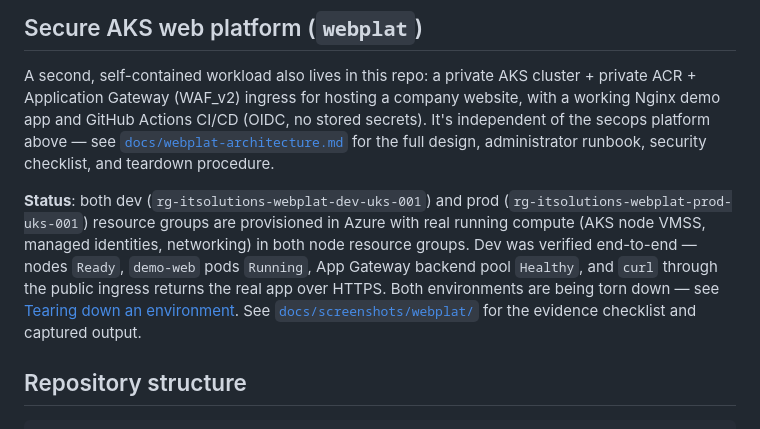
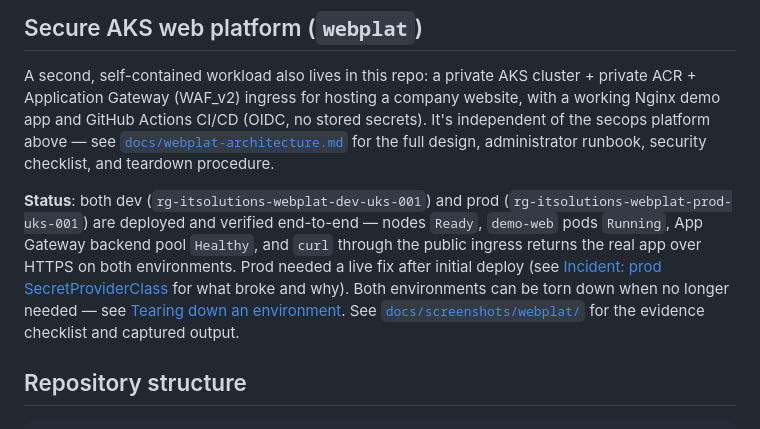
Before and after one commit to sufideen/az-ent-sec-dashboard, a Markdown page: README.md, the part around the change. Drawn GitHub-style.

```diff
--- a/README.md
+++ b/README.md
@@ -47,12 +47,13 @@ full design, administrator runbook, security checklist, and teardown
 procedure.
 
 **Status**: both dev (`rg-itsolutions-webplat-dev-uks-001`) and prod
-(`rg-itsolutions-webplat-prod-uks-001`) resource groups are provisioned in
-Azure with real running compute (AKS node VMSS, managed identities,
-networking) in both node resource groups. Dev was verified end-to-end —
-nodes `Ready`, `demo-web` pods `Running`, App Gateway backend pool
-`Healthy`, and `curl` through the public ingress returns the real app over
-HTTPS. Both environments are being torn down — see
+(`rg-itsolutions-webplat-prod-uks-001`) are deployed and verified
+end-to-end — nodes `Ready`, `demo-web` pods `Running`, App Gateway backend
+pool `Healthy`, and `curl` through the public ingress returns the real app
+over HTTPS on both environments. Prod needed a live fix after initial
+deploy (see [Incident: prod SecretProviderClass](docs/webplat-architecture.md#incident-prod-secretproviderclass-never-patched)
+for what broke and why). Both environments can be torn down when no longer
+needed — see
 [Tearing down an environment](docs/webplat-architecture.md#tearing-down-an-environment).
 See [`docs/screenshots/webplat/`](docs/screenshots/webplat/) for the
 evidence checklist and captured output.
```
Also changed, not shown: docs/webplat-architecture.md (+82 -2 lines), 1 other file.
